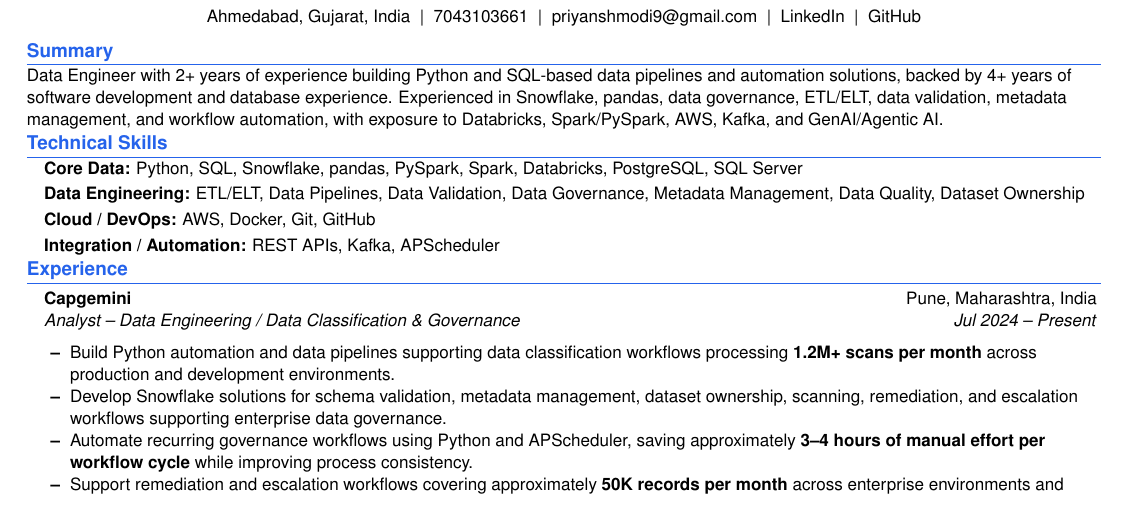
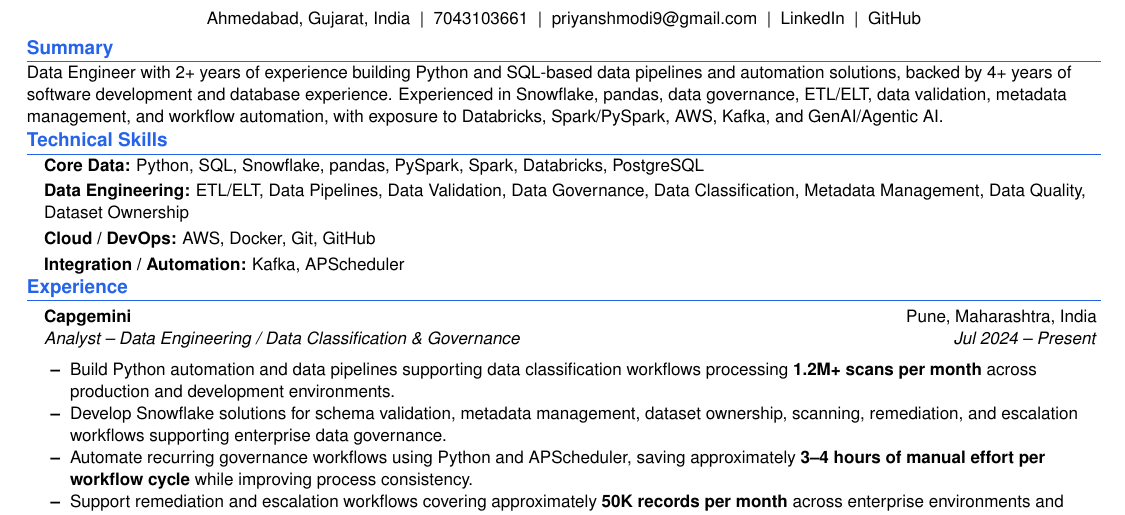
Before and after one commit to LeGi0N09/resume, a LaTeX CV (Priyansh_Modi_Resume.tex): part of the page, cut so that both start at the same text. Compiled offline with pdfLaTeX.

Commit message:
Revise resume content to enhance clarity and focus; update PDF and preview image

```diff
--- a/Priyansh_Modi_Resume.tex
+++ b/Priyansh_Modi_Resume.tex
@@ -127,10 +127,10 @@ Data Engineer with 2+ years of experience building Python and SQL-based data pip
   parsep=0pt
 ]
 \small
-\item{\textbf{Core Data:} Python, SQL, Snowflake, pandas, PySpark, Spark, Databricks, PostgreSQL, SQL Server}\\[-1pt]
-\item{\textbf{Data Engineering:} ETL/ELT, Data Pipelines, Data Validation, Data Governance, Metadata Management, Data Quality, Dataset Ownership}\\[-1pt]
+\item{\textbf{Core Data:} Python, SQL, Snowflake, pandas, PySpark, Spark, Databricks, PostgreSQL}\\[-1pt]
+\item{\textbf{Data Engineering:} ETL/ELT, Data Pipelines, Data Validation, Data Governance, Data Classification, Metadata Management, Data Quality, Dataset Ownership}\\[-1pt]
 \item{\textbf{Cloud / DevOps:} AWS, Docker, Git, GitHub}\\[-1pt]
-\item{\textbf{Integration / Automation:} REST APIs, Kafka, APScheduler}\\[-1pt]
+\item{\textbf{Integration / Automation:} Kafka, APScheduler}\\[-1pt]
 \end{itemize}
 
 %----------EXPERIENCE----------
```
Also changed, not shown: Priyansh_Modi_Resume.pdf, preview.png.
